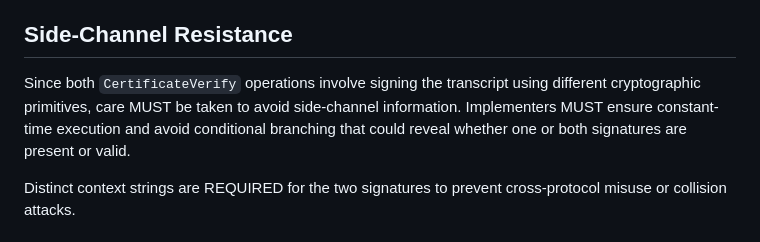
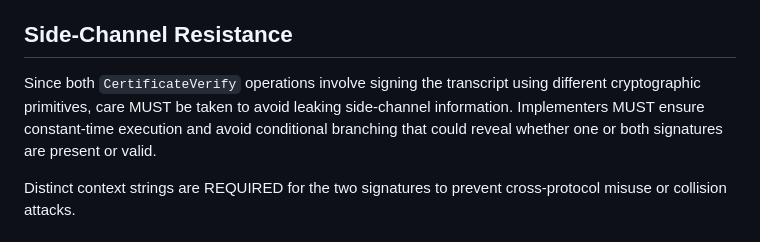
Before and after one commit to hannestschofenig/tls-dual-certs, a Markdown page: draft-yusef-tls-pqt-dual-certs.md, the part around the change. Drawn GitHub-style.

Commit message:
Fixed wording

```diff
--- a/draft-yusef-tls-pqt-dual-certs.md
+++ b/draft-yusef-tls-pqt-dual-certs.md
@@ -334,7 +334,7 @@ Both signatures in the `CertificateVerify` message MUST be validated successfull
 
 ## Side-Channel Resistance
 
-Since both `CertificateVerify` operations involve signing the transcript using different cryptographic primitives, care MUST be taken to avoid side-channel information. Implementers MUST ensure constant-time execution and avoid conditional branching that could reveal whether one or both signatures are present or valid.
+Since both `CertificateVerify` operations involve signing the transcript using different cryptographic primitives, care MUST be taken to avoid leaking side-channel information. Implementers MUST ensure constant-time execution and avoid conditional branching that could reveal whether one or both signatures are present or valid.
 
 Distinct context strings are REQUIRED for the two signatures to prevent cross-protocol misuse or collision attacks.
 
```
